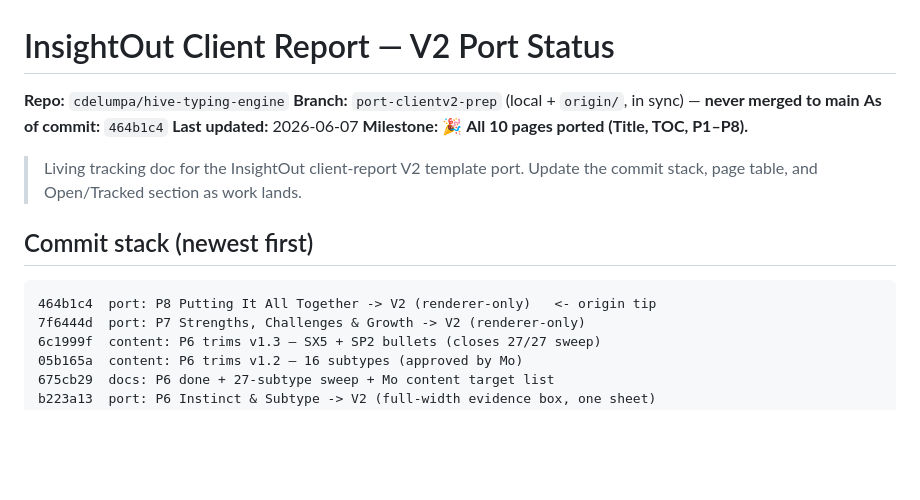
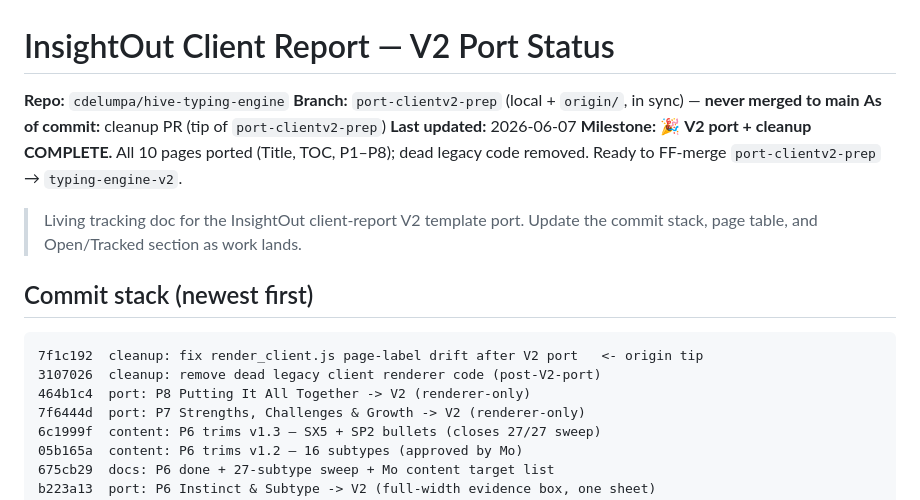
Before and after one commit to cdelumpa/hive-typing-engine, a Markdown page: docs/CLIENT_REPORT_V2_PORT_STATUS.md, the part around one of its changes. Rendered like a GitHub page; blank space fills up the shorter version.

````diff
--- a/docs/CLIENT_REPORT_V2_PORT_STATUS.md
+++ b/docs/CLIENT_REPORT_V2_PORT_STATUS.md
@@ -2,16 +2,19 @@
 
 **Repo:** `cdelumpa/hive-typing-engine`
 **Branch:** `port-clientv2-prep` (local + `origin/`, in sync) — **never merged to main**
-**As of commit:** `464b1c4`
+**As of commit:** cleanup PR (tip of `port-clientv2-prep`)
 **Last updated:** 2026-06-07
-**Milestone:** 🎉 **All 10 pages ported (Title, TOC, P1–P8).**
+**Milestone:** 🎉 **V2 port + cleanup COMPLETE.** All 10 pages ported (Title, TOC, P1–P8);
+dead legacy code removed. Ready to FF-merge `port-clientv2-prep` → `typing-engine-v2`.
 
 > Living tracking doc for the InsightOut client-report V2 template port. Update the
 > commit stack, page table, and Open/Tracked section as work lands.
 
 ## Commit stack (newest first)
 ```
-464b1c4  port: P8 Putting It All Together -> V2 (renderer-only)   <- origin tip
+7f1c192  cleanup: fix render_client.js page-label drift after V2 port   <- origin tip
+3107026  cleanup: remove dead legacy client renderer code (post-V2-port)
+464b1c4  port: P8 Putting It All Together -> V2 (renderer-only)
 7f6444d  port: P7 Strengths, Challenges & Growth -> V2 (renderer-only)
 6c1999f  content: P6 trims v1.3 — SX5 + SP2 bullets (closes 27/27 sweep)
 05b165a  content: P6 trims v1.2 — 16 subtypes (approved by Mo)
````
Also changed, not shown: other parts of docs/CLIENT_REPORT_V2_PORT_STATUS.md (+42 -20 lines).
